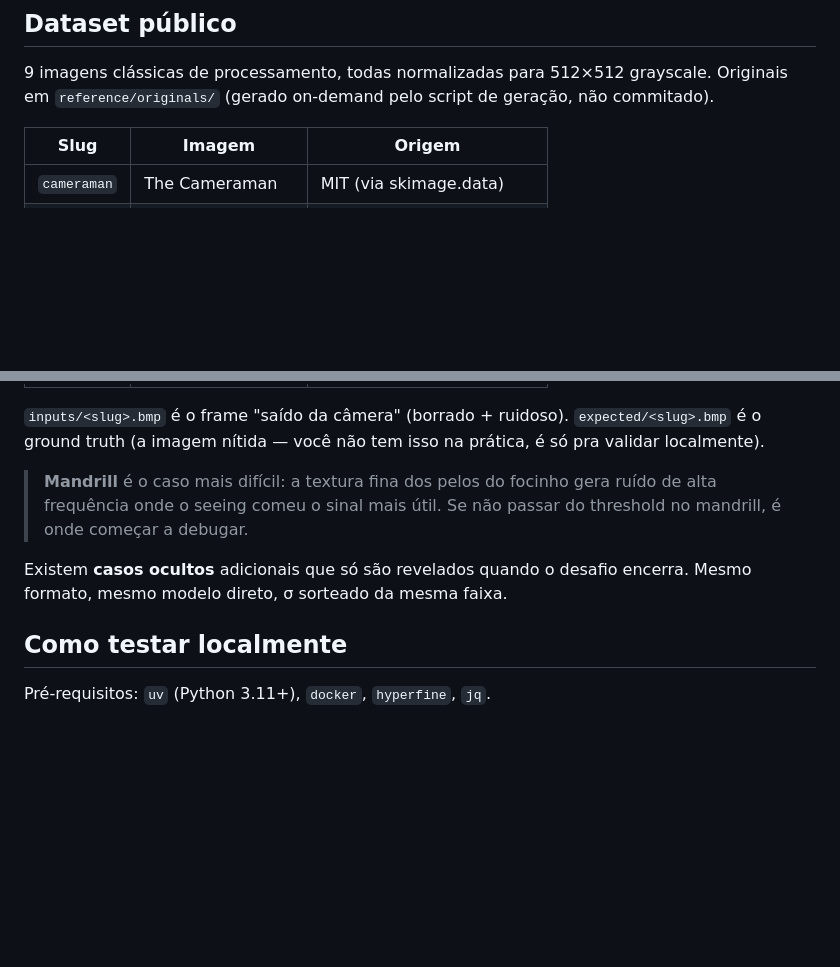
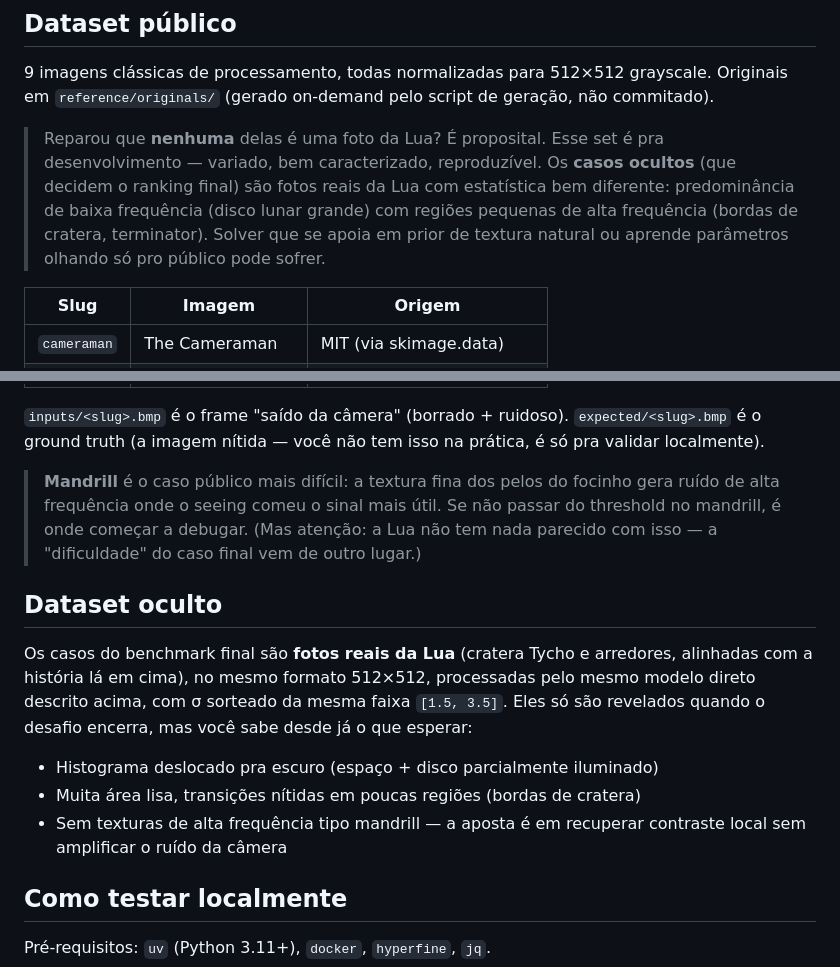
Before and after one commit to gabrielzschmitz/acelerado-desafios, a Markdown page: 2026-05-deblur/README.md, 2 parts joined by grey strips. Rendered like a GitHub page; blank space fills up the shorter version.

Commit message:
docs(2026-05-deblur): make hidden eval set explicit (real Moon photos)
Public dataset is generic IP test images; the hidden cases that decide
the final ranking are real Moon photos to match the framing. Note that
their image statistics differ a lot from the public set — flagging it
upfront so participants don't tune to mandrill and get burned at the
end.

```diff
--- a/2026-05-deblur/README.md
+++ b/2026-05-deblur/README.md
@@ -161,6 +161,14 @@ direções:
 grayscale. Originais em `reference/originals/` (gerado on-demand pelo
 script de geração, não commitado).
 
+> Reparou que **nenhuma** delas é uma foto da Lua? É proposital. Esse set
+> é pra desenvolvimento — variado, bem caracterizado, reproduzível. Os
+> **casos ocultos** (que decidem o ranking final) são fotos reais da Lua
+> com estatística bem diferente: predominância de baixa frequência (disco
+> lunar grande) com regiões pequenas de alta frequência (bordas de
+> cratera, terminator). Solver que se apoia em prior de textura natural
+> ou aprende parâmetros olhando só pro público pode sofrer.
+
 | Slug | Imagem | Origem |
 |---|---|---|
 | `cameraman` | The Cameraman | MIT (via skimage.data) |
@@ -177,12 +185,24 @@ script de geração, não commitado).
 `expected/<slug>.bmp` é o ground truth (a imagem nítida — você não tem
 isso na prática, é só pra validar localmente).
 
-> **Mandrill** é o caso mais difícil: a textura fina dos pelos do focinho
-> gera ruído de alta frequência onde o seeing comeu o sinal mais útil.
-> Se não passar do threshold no mandrill, é onde começar a debugar.
+> **Mandrill** é o caso público mais difícil: a textura fina dos pelos do
+> focinho gera ruído de alta frequência onde o seeing comeu o sinal mais
+> útil. Se não passar do threshold no mandrill, é onde começar a debugar.
+> (Mas atenção: a Lua não tem nada parecido com isso — a "dificuldade" do
+> caso final vem de outro lugar.)
 
-Existem **casos ocultos** adicionais que só são revelados quando o desafio
-encerra. Mesmo formato, mesmo modelo direto, σ sorteado da mesma faixa.
+## Dataset oculto
+
+Os casos do benchmark final são **fotos reais da Lua** (cratera Tycho e
+arredores, alinhadas com a história lá em cima), no mesmo formato 512×512,
+processadas pelo mesmo modelo direto descrito acima, com σ sorteado da
+mesma faixa `[1.5, 3.5]`. Eles só são revelados quando o desafio encerra,
+mas você sabe desde já o que esperar:
+
+- Histograma deslocado pra escuro (espaço + disco parcialmente iluminado)
+- Muita área lisa, transições nítidas em poucas regiões (bordas de cratera)
+- Sem texturas de alta frequência tipo mandrill — a aposta é em recuperar
+  contraste local sem amplificar o ruído da câmera
 
 ## Como testar localmente
 
```
